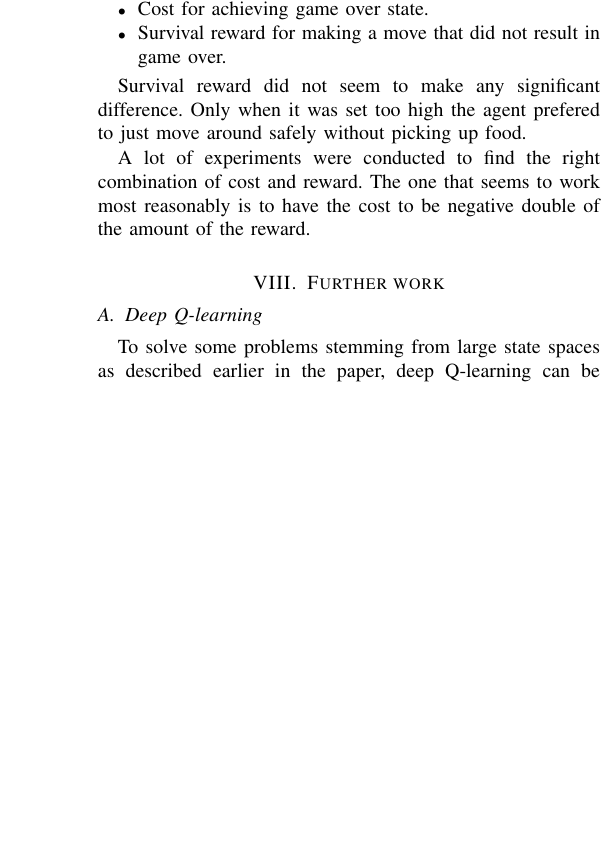
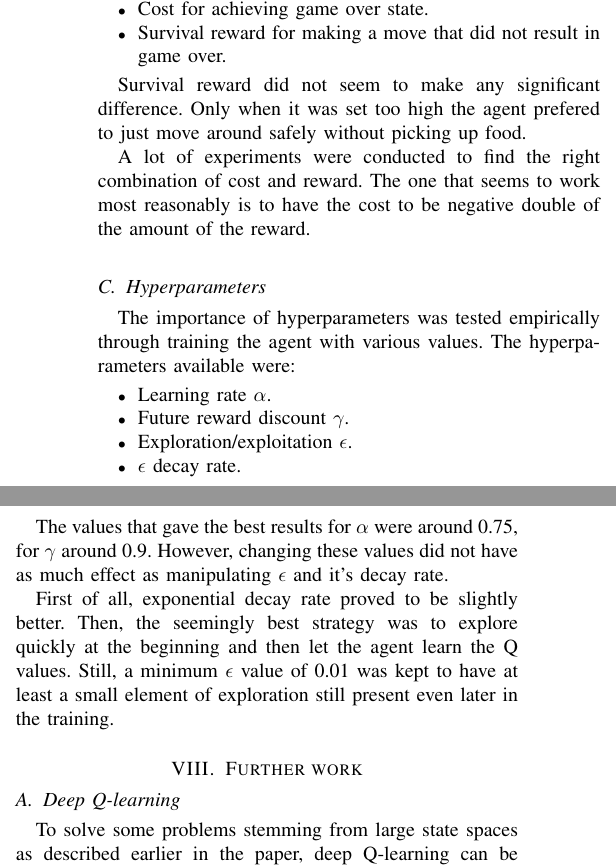
Before and after one commit to adzai/Reinforcement-Learning, a LaTeX paper (journal.tex): part of one column of page 3 of 3 before the commit and two parts of the columns of page 3 of 3 after it, the two joined at a grey line, cut so that both start at the same text, the shorter picture padded with empty space. Compiled offline with pdfLaTeX.

Commit message:
add section about hyperparams

```diff
--- a/journal.tex
+++ b/journal.tex
@@ -271,6 +271,27 @@ A lot of experiments were conducted to find the right combination
 of cost and reward. The one that seems to work most reasonably
 is to have the cost to be negative double of the amount of the reward.
 
+\subsection{Hyperparameters}
+The importance of hyperparameters was tested empirically through
+training the agent with various values.
+The hyperparameters available were:
+\begin{itemize}
+    \item Learning rate $\alpha$.
+    \item Future reward discount $\gamma$.
+    \item Exploration/exploitation $\epsilon$.
+    \item $\epsilon$ decay rate.
+\end{itemize}
+
+The values that gave the best results for $\alpha$ were around 0.75, for $\gamma$ around 0.9. However, changing these values did not
+have as much effect as manipulating $\epsilon$ and it's decay rate.
+
+First of all, exponential decay rate proved to be slightly better.
+Then, the seemingly best strategy was to explore quickly at the
+beginning and then let the agent learn the Q values. Still, a
+minimum $\epsilon$ value of 0.01 was kept to have at least
+a small element of exploration still present even later in
+the training.
+
 \section{Further work}
 \subsection{Deep Q-learning}
 To solve some problems stemming from large state spaces as described earlier in
@@ -299,6 +320,8 @@ It was established via the experiments, that an agent that could play a perfect
 game on any grid size could not be created with the proposed methods.
 Thus, further work for improving performance in the snake game environment was discussed.
 
+The code for the project can be found at \url{https://github.com/adzai/Reinforcement-Learning}.
+
 \begin{thebibliography}{1}
 \bibitem{snake}
     Snake (video game genre) \url{https://en.wikipedia.org/wiki/Snake_(video_game_genre)} [Accessed 18 January 2022].
```
Also changed, not shown: journal.pdf.
